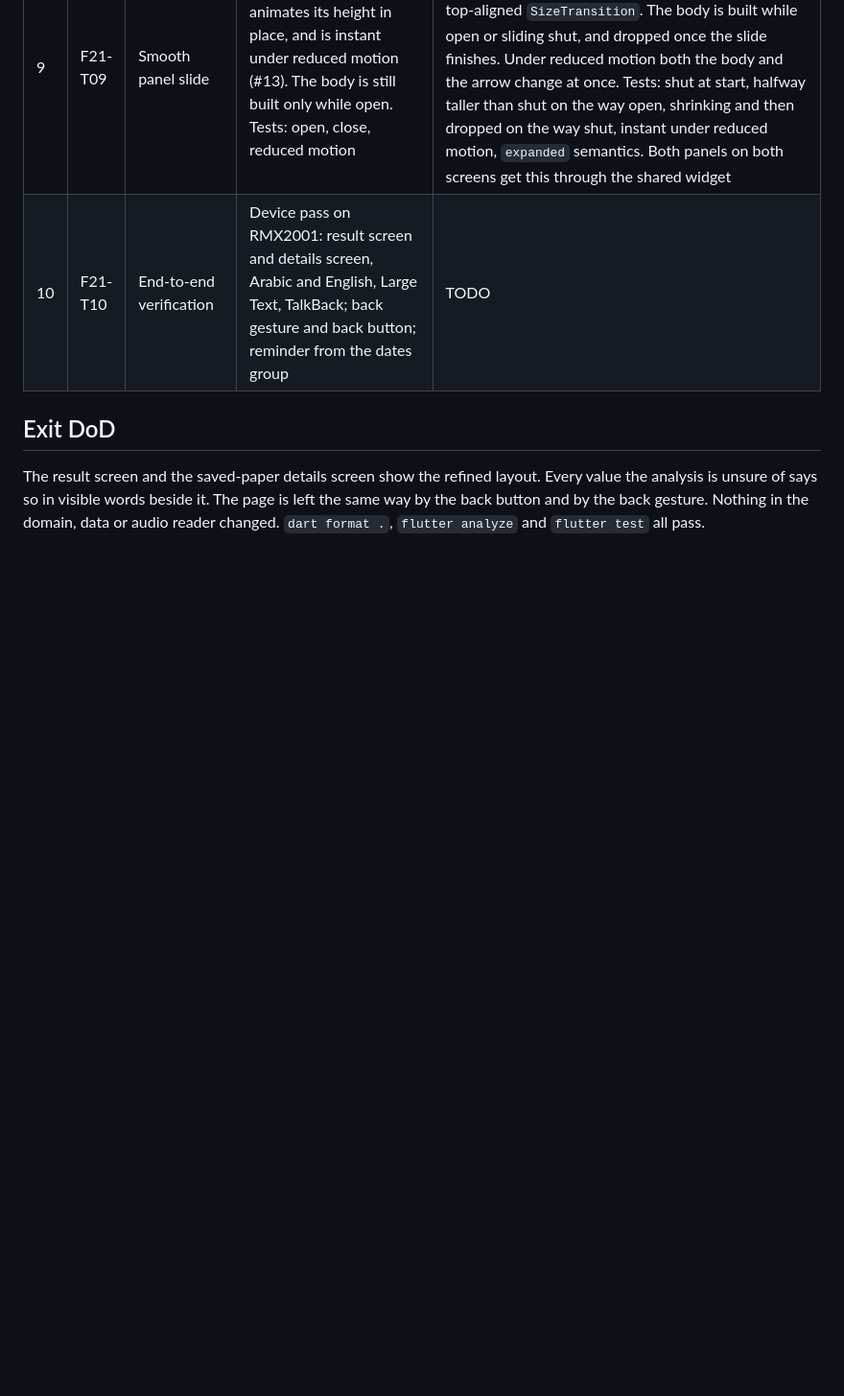
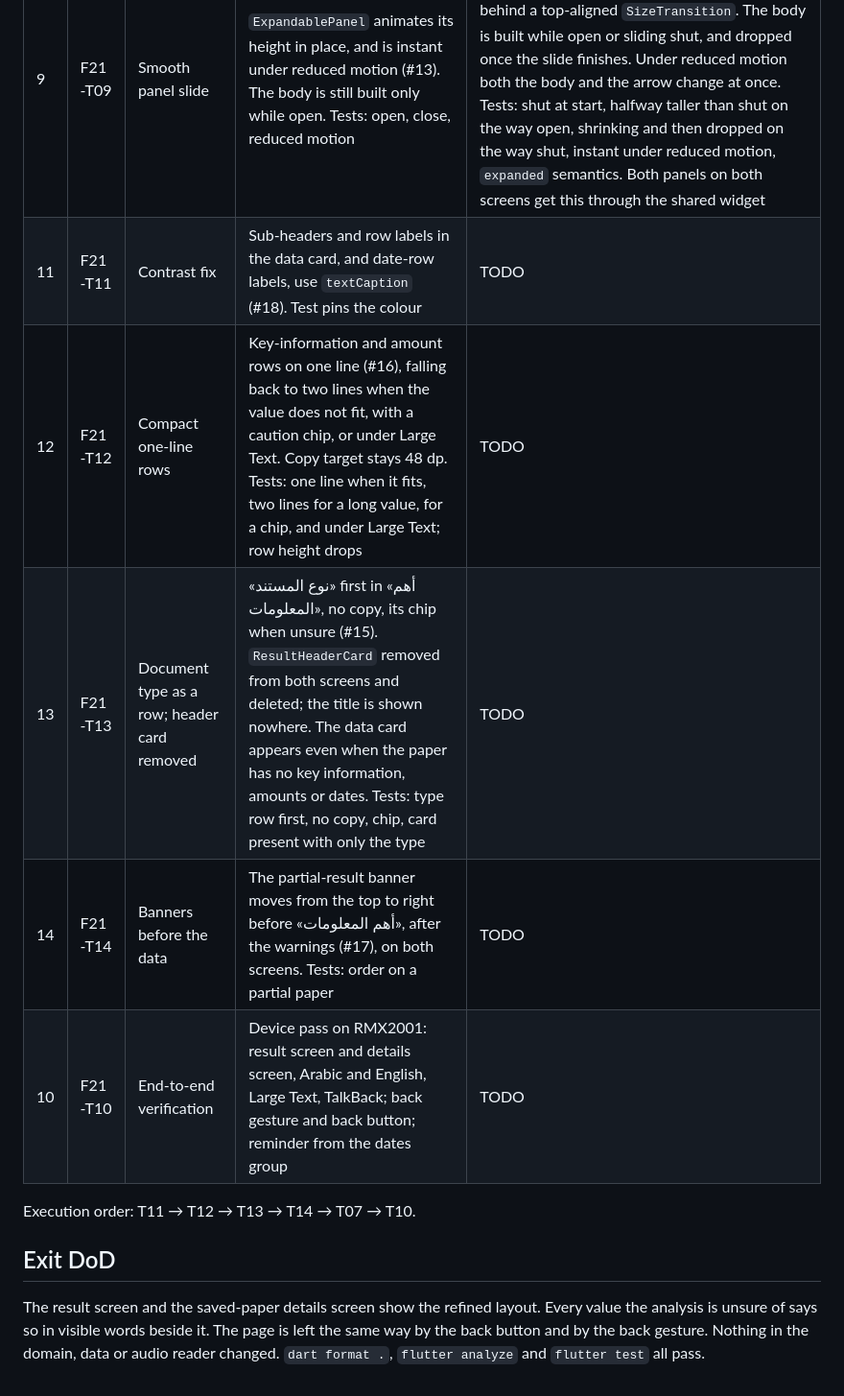
Before and after one commit to Yusef3bdulkarim/war2aty, a Markdown page: docs/features/F21-result-screen-refinement.md, the part around one of its changes. Shown at 96% size. Rendered like a GitHub page; blank space fills up the shorter version.

```diff
--- a/docs/features/F21-result-screen-refinement.md
+++ b/docs/features/F21-result-screen-refinement.md
@@ -81,6 +108,12 @@ could not be opened from the session (DesignSync needs `/design-login`).
 | 8 | F21-T08 | 12 px card spacing | Every result card 12 px apart on both screens (#11) | DONE — one token, `AppSpacing.resultCardGap` (= `md`, 12), replaces the seven separate 14 px gaps (header, summary, actions, warnings, details, list cards, partial banner). The two result panels used to add a gap *above* (14 and 10), which stacked on the card before them (28 px). They now take the same 12 px *below*, through a new `ExpandablePanel.gapBelow`. Section headings above the list cards keep their own 20/12 spacing: they are headings, not cards. Test: the drawn gap between the header and summary cards is 12 |
 | 9 | F21-T09 | Smooth panel slide | `ExpandablePanel` animates its height in place, and is instant under reduced motion (#13). The body is still built only while open. Tests: open, close, reduced motion | DONE — `ExpandablePanel` gets an `AnimationController` (220 ms, easeInOut) behind a top-aligned `SizeTransition`. The body is built while open or sliding shut, and dropped once the slide finishes. Under reduced motion both the body and the arrow change at once. Tests: shut at start, halfway taller than shut on the way open, shrinking and then dropped on the way shut, instant under reduced motion, `expanded` semantics. Both panels on both screens get this through the shared widget |
+| 11 | F21-T11 | Contrast fix | Sub-headers and row labels in the data card, and date-row labels, use `textCaption` (#18). Test pins the colour | TODO |
+| 12 | F21-T12 | Compact one-line rows | Key-information and amount rows on one line (#16), falling back to two lines when the value does not fit, with a caution chip, or under Large Text. Copy target stays 48 dp. Tests: one line when it fits, two lines for a long value, for a chip, and under Large Text; row height drops | TODO |
+| 13 | F21-T13 | Document type as a row; header card removed | «نوع المستند» first in «أهم المعلومات», no copy, its chip when unsure (#15). `ResultHeaderCard` removed from both screens and deleted; the title is shown nowhere. The data card appears even when the paper has no key information, amounts or dates. Tests: type row first, no copy, chip, card present with only the type | TODO |
+| 14 | F21-T14 | Banners before the data | The partial-result banner moves from the top to right before «أهم المعلومات», after the warnings (#17), on both screens. Tests: order on a partial paper | TODO |
 | 10 | F21-T10 | End-to-end verification | Device pass on RMX2001: result screen and details screen, Arabic and English, Large Text, TalkBack; back gesture and back button; reminder from the dates group | TODO |
+
+Execution order: T11 → T12 → T13 → T14 → T07 → T10.
 
 ## Exit DoD
 
```
Also changed, not shown: other parts of docs/features/F21-result-screen-refinement.md (+41 -14 lines).
